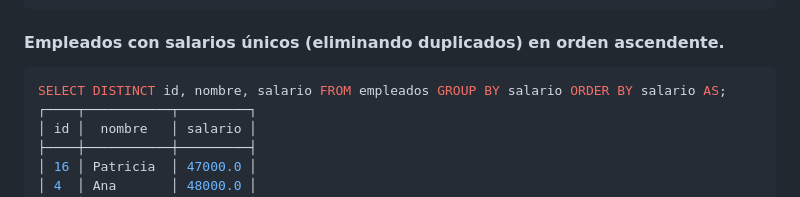
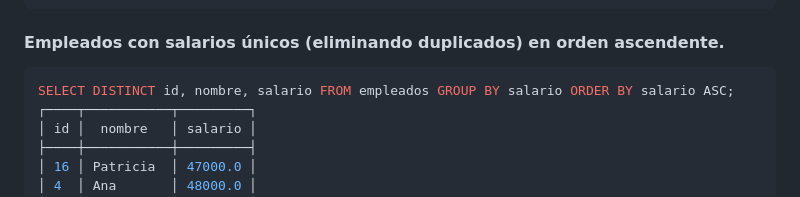
Before and after one commit to jdrguez/2-Daw, a Markdown page: Unidad-5/Tarea-3/README.md, the part around the change. Drawn GitHub-style.

Commit message:
Se termina la tarea 3

````diff
--- a/Unidad-5/Tarea-3/README.md
+++ b/Unidad-5/Tarea-3/README.md
@@ -461,7 +461,7 @@ SELECT id, nombre, salario, departamento FROM empleados WHERE departamento IN ('
 
 #### Empleados con salarios únicos (eliminando duplicados) en orden ascendente.
 ```Sql
-SELECT DISTINCT id, nombre, salario FROM empleados GROUP BY salario ORDER BY salario AS;
+SELECT DISTINCT id, nombre, salario FROM empleados GROUP BY salario ORDER BY salario ASC;
 ┌────┬───────────┬─────────┐
 │ id │  nombre   │ salario │
 ├────┼───────────┼─────────┤
````
